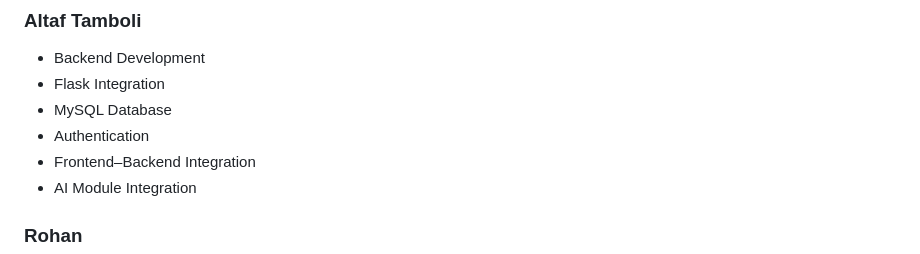
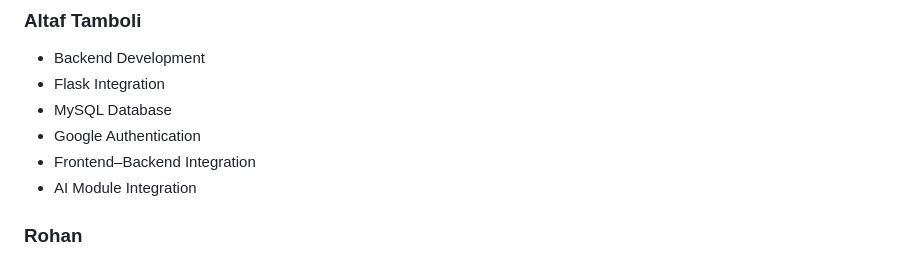
Before and after one commit to Altaftamboli/LYRA-AI-Interview-Coach, a Markdown page: README.md, the part around the change. Drawn GitHub-style.

Commit message:
Update authentication method to Google Authentication

```diff
--- a/README.md
+++ b/README.md
@@ -149,7 +149,7 @@ http://127.0.0.1:5000
 - Backend Development
 - Flask Integration
 - MySQL Database
-- Authentication
+- Google Authentication
 - Frontend–Backend Integration
 - AI Module Integration
 
```
